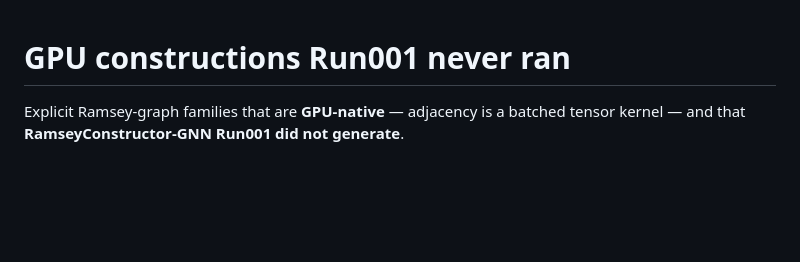
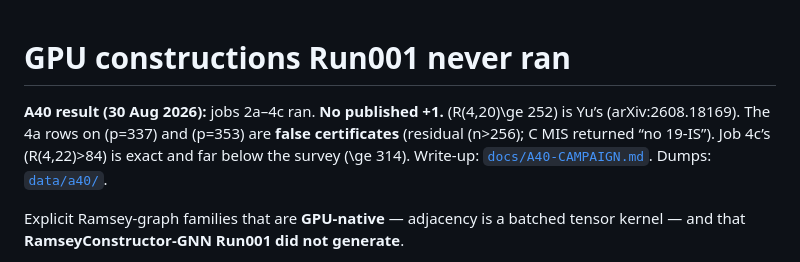
Before and after one commit to pageman/ramsey-gpu-constructions, a Markdown page: README.md, the part around the change. Rendered like a GitHub page; blank space fills up the shorter version.

Commit message:
Put the A40 no-cell result on the README front page.
R(4,20)≥252 remains Yu's; p=337 and p=353 are residual-n>256 false
certificates. Point visitors at docs/A40-CAMPAIGN.md and data/a40/.

```diff
--- a/README.md
+++ b/README.md
@@ -1,4 +1,11 @@
 # GPU constructions Run001 never ran
+
+**A40 result (30 Aug 2026):** jobs 2a–4c ran. **No published +1.**
+\(R(4,20)\ge 252\) is Yu’s (arXiv:2608.18169). The 4a rows on \(p=337\) and
+\(p=353\) are **false certificates** (residual \(n>256\); C MIS returned
+“no 19-IS”). Job 4c’s \(R(4,22)>84\) is exact and far below the survey
+\(\ge 314\). Write-up: [`docs/A40-CAMPAIGN.md`](docs/A40-CAMPAIGN.md).
+Dumps: [`data/a40/`](data/a40/).
 
 Explicit Ramsey-graph families that are **GPU-native** — adjacency is a batched tensor kernel — and that **RamseyConstructor-GNN Run001 did not generate**.
 
```
